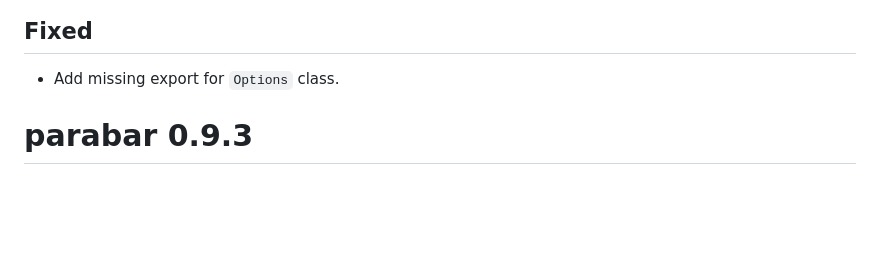
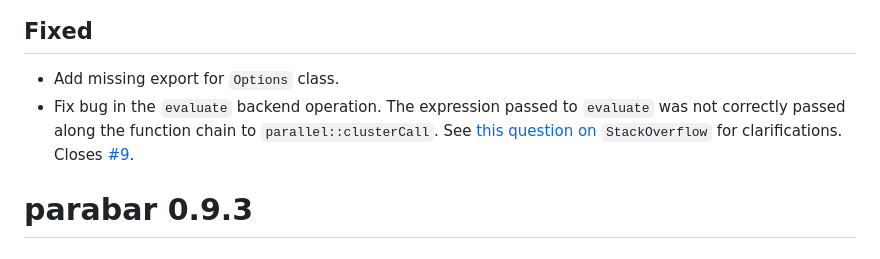
Before and after one commit to mihaiconstantin/parabar, a Markdown page: NEWS.md, the part around the change. Drawn GitHub-style; blank space fills up the shorter version.

Commit message:
Docs: add changes to `NEWS`

```diff
--- a/NEWS.md
+++ b/NEWS.md
@@ -13,6 +13,12 @@
 
 ## Fixed
 - Add missing export for `Options` class.
+- Fix bug in the `evaluate` backend operation. The expression passed to
+  `evaluate` was not correctly passed along the function chain to
+  `parallel::clusterCall`. See [this question
+  on](https://stackoverflow.com/q/75543796/5252007) `StackOverflow` for
+  clarifications. Closes
+  [#9](https://github.com/mihaiconstantin/parabar/issues/9).
 
 # parabar 0.9.3
 
```
